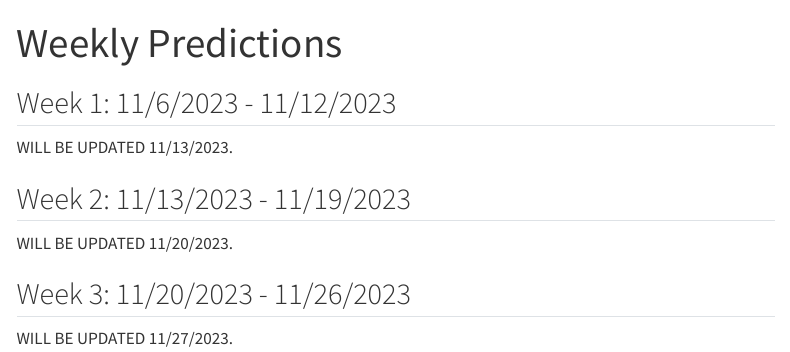
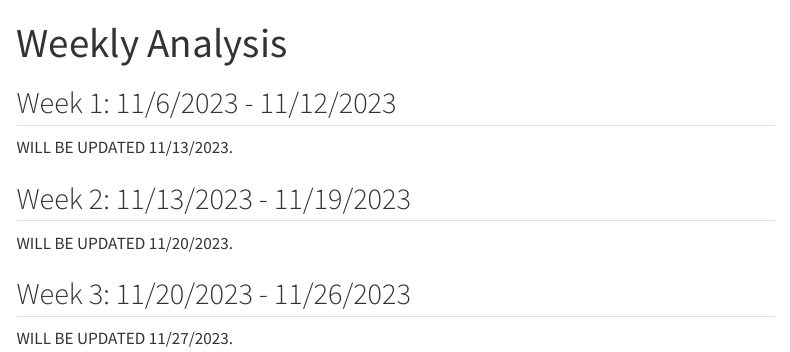
Before and after one commit to carliescheer/rookienumbers, a Quarto document (weeklyanalysis.qmd): the page in a window 1100 px wide, from its top. Rendered offline with R 4.5, knitr and Pandoc in place of Quarto, with nearby package versions; menus at the side of the page are left out.

Commit message:
fixed title

```diff
--- a/weeklyanalysis.qmd
+++ b/weeklyanalysis.qmd
@@ -1,5 +1,5 @@
 ---
-title: "Weekly Predictions"
+title: "Weekly Analysis"
 ---
 
 ## Week 1: 11/6/2023 - 11/12/2023
```
